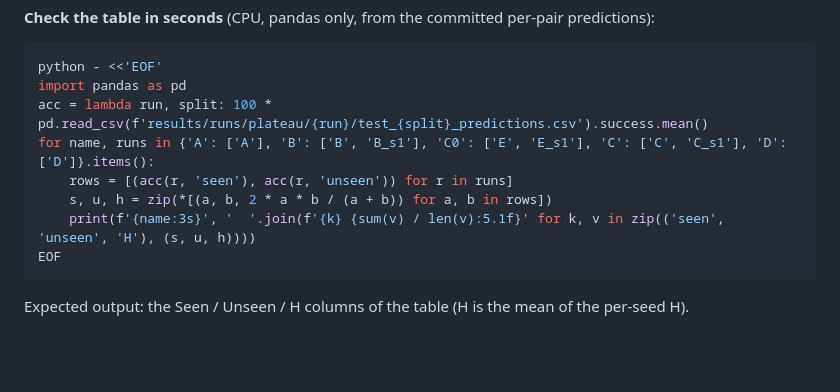
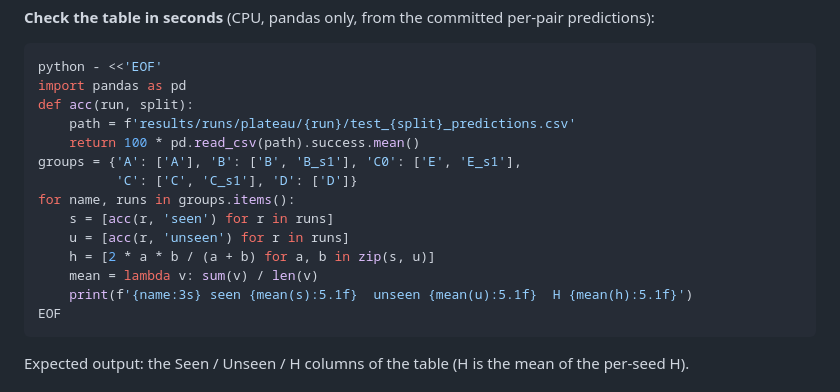
Before and after one commit to Ngoc-LM/language-gated-grasp, a Markdown page: README.md, the part around one of its changes. Rendered like a GitHub page; blank space fills up the shorter version.

Commit message:
README: format H as math italics; narrower verification snippet

````diff
--- a/README.md
+++ b/README.md
@@ -65,11 +65,17 @@ Success: the top-1 grasp has IoU > 0.25 and angle error < 30° with some ground-
 ```bash
 python - <<'EOF'
 import pandas as pd
-acc = lambda run, split: 100 * pd.read_csv(f'results/runs/plateau/{run}/test_{split}_predictions.csv').success.mean()
-for name, runs in {'A': ['A'], 'B': ['B', 'B_s1'], 'C0': ['E', 'E_s1'], 'C': ['C', 'C_s1'], 'D': ['D']}.items():
-    rows = [(acc(r, 'seen'), acc(r, 'unseen')) for r in runs]
-    s, u, h = zip(*[(a, b, 2 * a * b / (a + b)) for a, b in rows])
-    print(f'{name:3s}', '  '.join(f'{k} {sum(v) / len(v):5.1f}' for k, v in zip(('seen', 'unseen', 'H'), (s, u, h))))
+def acc(run, split):
+    path = f'results/runs/plateau/{run}/test_{split}_predictions.csv'
+    return 100 * pd.read_csv(path).success.mean()
+groups = {'A': ['A'], 'B': ['B', 'B_s1'], 'C0': ['E', 'E_s1'],
+          'C': ['C', 'C_s1'], 'D': ['D']}
+for name, runs in groups.items():
+    s = [acc(r, 'seen') for r in runs]
+    u = [acc(r, 'unseen') for r in runs]
+    h = [2 * a * b / (a + b) for a, b in zip(s, u)]
+    mean = lambda v: sum(v) / len(v)
+    print(f'{name:3s} seen {mean(s):5.1f}  unseen {mean(u):5.1f}  H {mean(h):5.1f}')
 EOF
 ```
 
````
Also changed, not shown: other parts of README.md (+2 -2 lines).
